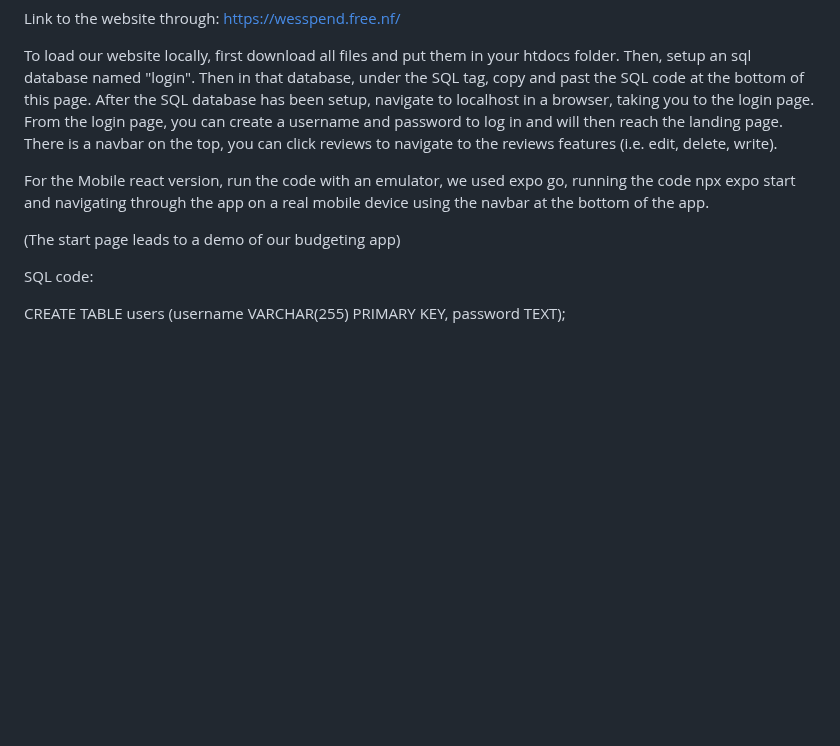
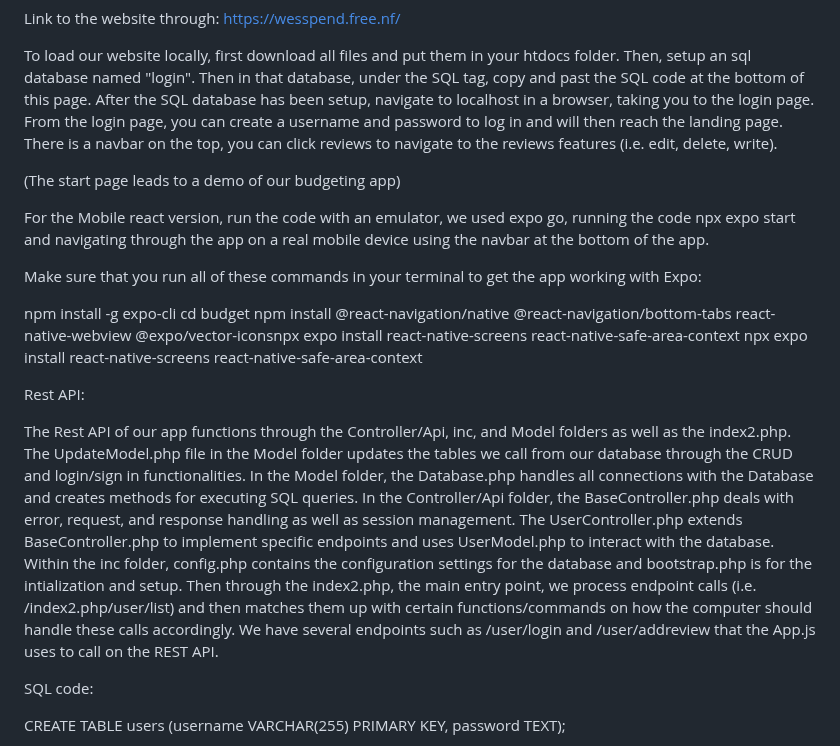
Before and after one commit to Dalton2727/dalton2727.github.io, a Markdown page: README.md, the part around the change. Drawn GitHub-style; blank space fills up the shorter version.

```diff
--- a/README.md
+++ b/README.md
@@ -26,10 +26,21 @@ Then, setup an sql database named "login". Then in that database, under the SQL
 After the SQL database has been setup, navigate to localhost in a browser, taking you to the login page.
 From the login page, you can create a username and password to log in and will then reach the landing page. There is a navbar on the top, you can click reviews to navigate to the reviews features (i.e. edit, delete, write).
 
+(The start page leads to a demo of our budgeting app)
+
 For the Mobile react version, run the code with an emulator, we used expo go, running the code npx expo start and navigating through the app on a real mobile device using the navbar
 at the bottom of the app.
 
-(The start page leads to a demo of our budgeting app)
+Make sure that you run all of these commands in your terminal to get the app working with Expo:
+
+npm install -g expo-cli
+cd budget
+npm install @react-navigation/native @react-navigation/bottom-tabs react-native-webview @expo/vector-iconsnpx expo install react-native-screens react-native-safe-area-context
+npx expo install react-native-screens react-native-safe-area-context
+
+Rest API:
+
+The Rest API of our app functions through the Controller/Api, inc, and Model folders as well as the index2.php. The UpdateModel.php file in the Model folder updates the tables we call from our database through the CRUD and login/sign in functionalities. In the Model folder, the Database.php handles all connections with the Database and creates methods for executing SQL queries. In the Controller/Api folder, the BaseController.php deals with error, request, and response handling as well as session management. The UserController.php extends BaseController.php to implement specific endpoints and uses UserModel.php to interact with the database. Within the inc folder, config.php contains the configuration settings for the database and bootstrap.php is for the intialization and setup. Then through the index2.php, the main entry point, we process endpoint calls (i.e. /index2.php/user/list) and then matches them up with certain functions/commands on how the computer should handle these calls accordingly. We have several endpoints such as /user/login and /user/addreview that the App.js uses to call on the REST API.
 
 SQL code:
 
```
